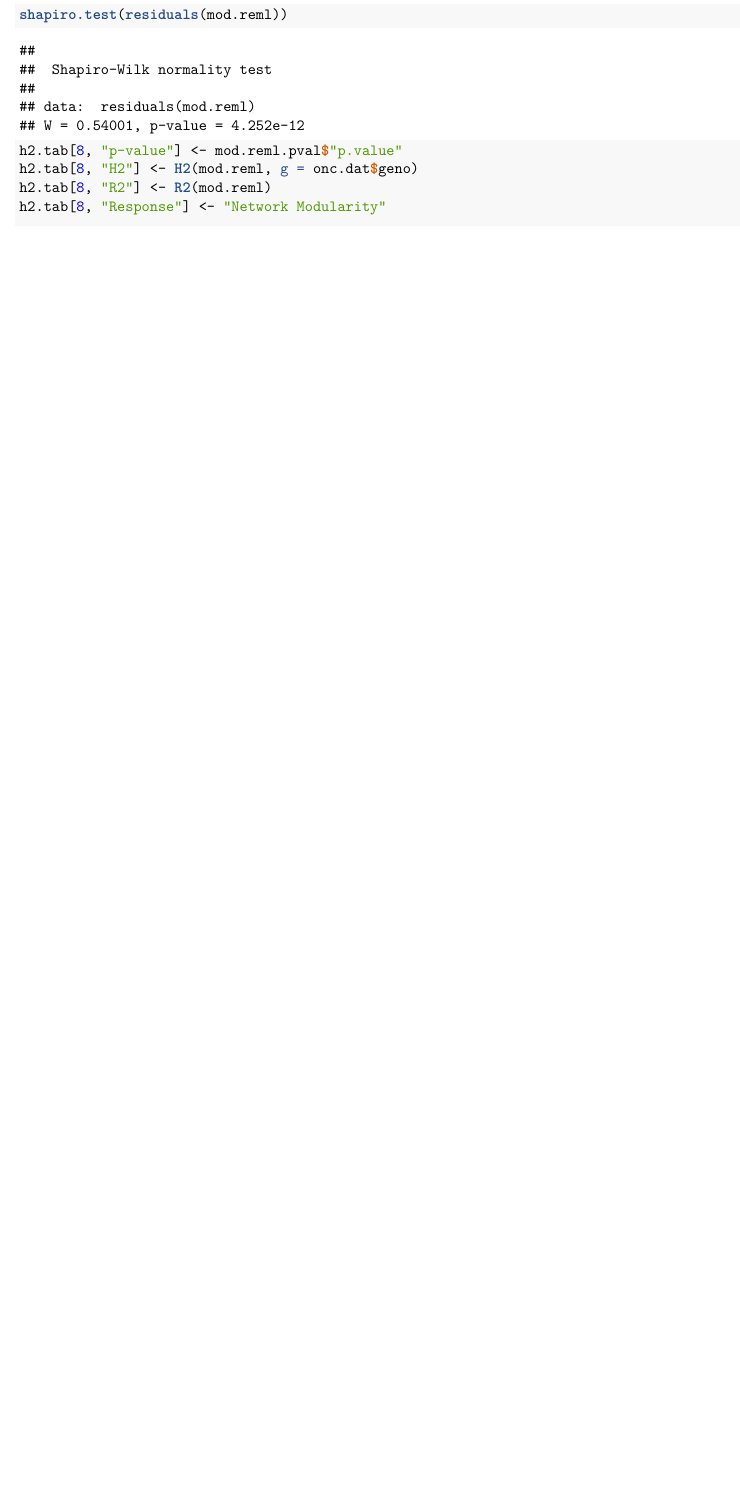
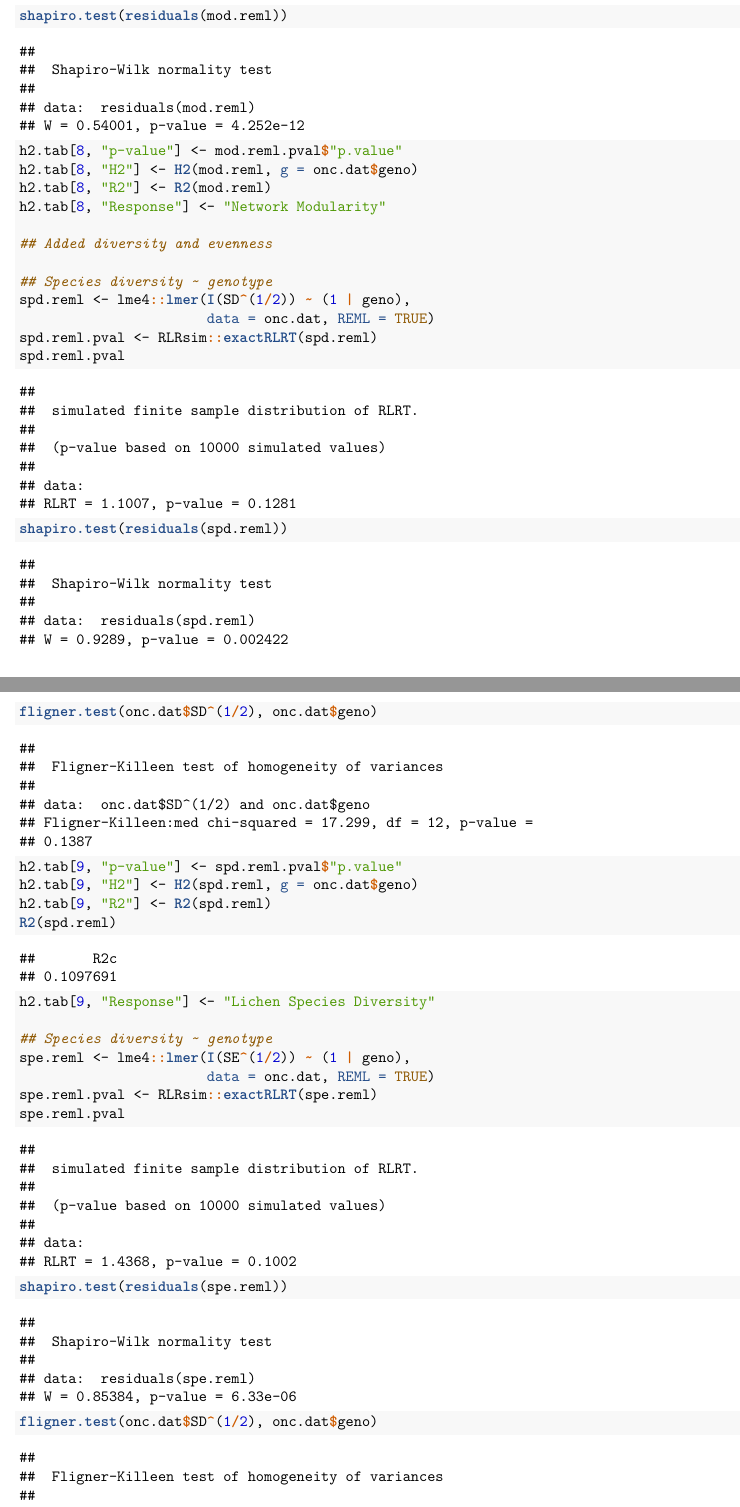
Before and after one commit to ECGen/comgen, an R Markdown document (src/lcn_notebook.Rmd): part of page 12 of 30 before the commit and two parts of pages 12 and 13 of 31 after it, the two joined at a grey line, cut so that both start at the same text, the shorter picture padded with empty space. The pictures show the output file results/lcn_notebook.pdf that the author committed with the source.

Commit message:
adds species diversity and evenness

```diff
--- a/src/lcn_notebook.Rmd
+++ b/src/lcn_notebook.Rmd
@@ -239,6 +239,11 @@ ptc.onc <- unlist(lapply(onc.q,
                                         # Species richness
 spr.onc <- apply(onc.com[, colnames(onc.com) != "ds"], 1,
                  function(x) sum(sign(x)))
+                                        # Diversity
+spd.onc <- diversity(onc.com[, colnames(onc.com) != "ds"])
+                                        # Evenness
+spe.onc <- spd.onc / log(specnumber(onc.com[, colnames(onc.com) != "ds"]))
+spe.onc[is.na(spe.onc)] <- 0
                                         # Vectors for network similarity
 ## ns.vec.onc <- envfit(ord,
 ##        data.frame(onc.ns[, c("L", "Cen")],
@@ -382,6 +387,7 @@ onc.ph[!is.na(onc.ph[, "pH2"]), "pH"] <-
   apply(onc.ph[!is.na(onc.ph[, "pH2"]), c("pH","pH2")], 1, mean)
                                         # collect into a single df
 onc.dat <- data.frame(tree.id, PC = ptc.onc, SR = spr.onc,
+                      SD = spd.onc, SE = spe.onc,
                       geno = factor(onc.geno), tree = tree,
                       BR = onc.rough, onc.ns[, c("L", "Cen")])
                                         # Get to match onc.dat
@@ -601,7 +607,7 @@ wild.dat <- data.frame(tree = names(tree.age),
 ### Do we find similar patterns?
 
 ## Create a list to generate a results table
-h2.tab <- matrix("", 8, 4)
+h2.tab <- matrix("", 10, 4)
 colnames(h2.tab) <- c("Response",  "H2", "R2", "p-value")
 
 ## Total cover ~ genotype
@@ -796,3 +803,26 @@ h2.tab[8, "p-value"] <- mod.reml.pval$"p.value"
 h2.tab[8, "H2"] <- H2(mod.reml, g = onc.dat$geno)
 h2.tab[8, "R2"] <- R2(mod.reml)
 h2.tab[8, "Response"] <- "Network Modularity"
+
+## Added diversity and evenness
+
+## Species diversity ~ genotype
+spd.reml <- lme4::lmer(I(SD^(1/2)) ~ (1 | geno),
+                       data = onc.dat, REML = TRUE)
+spd.reml.pval <- RLRsim::exactRLRT(spd.reml)
+spd.reml.pval
+shapiro.test(residuals(spd.reml))
+fligner.test(onc.dat$SD^(1/2), onc.dat$geno)
+h2.tab[9, "p-value"] <- spd.reml.pval$"p.value"
+h2.tab[9, "H2"] <- H2(spd.reml, g = onc.dat$geno)
+h2.tab[9, "R2"] <- R2(spd.reml)
+R2(spd.reml)
+h2.tab[9, "Response"] <- "Lichen Species Diversity"
+
+## Species diversity ~ genotype
+spe.reml <- lme4::lmer(I(SE^(1/4)) ~ (1 | geno),
+                       data = onc.dat, REML = TRUE)
+spe.reml.pval <- RLRsim::exactRLRT(spe.reml)
+spe.reml.pval
+shapiro.test(residuals(spe.reml))
+fligner.test(onc.dat$SD^(1/2), onc.dat$geno)
```
Also changed, not shown: results/L_aov.tex, results/cen_aov.tex, results/cn_L_cen_perm.tex, results/cn_perm.tex, results/cn_perm_ng.tex, results/com_ng_perm_table.tex, results/h2_table.tex, results/lcn_notebook.pdf, results/lcn_notebook_files/figure-latex/bp_net_onc-1.pdf, results/lcn_notebook_files/figure-latex/chp_com_onc-1.pdf, results/lcn_notebook_files/figure-latex/cn_chplot-1.pdf, results/lcn_notebook_files/figure-latex/cn_chplot_all-1.pdf, results/lcn_notebook_files/figure-latex/cn_chplot_onc-1.pdf, results/lcn_notebook_files/figure-latex/cn_metrics-1.pdf, 6 more files.
